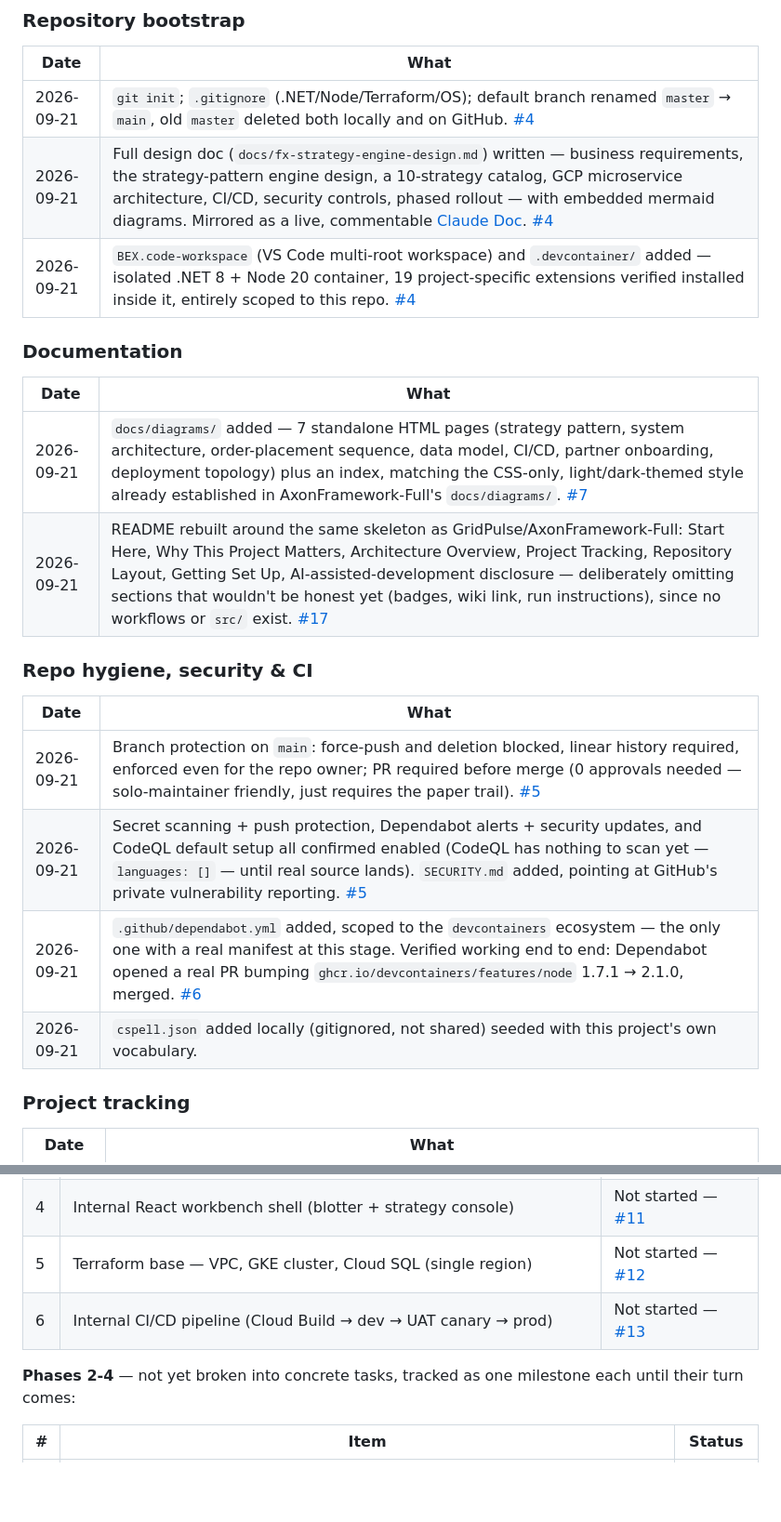
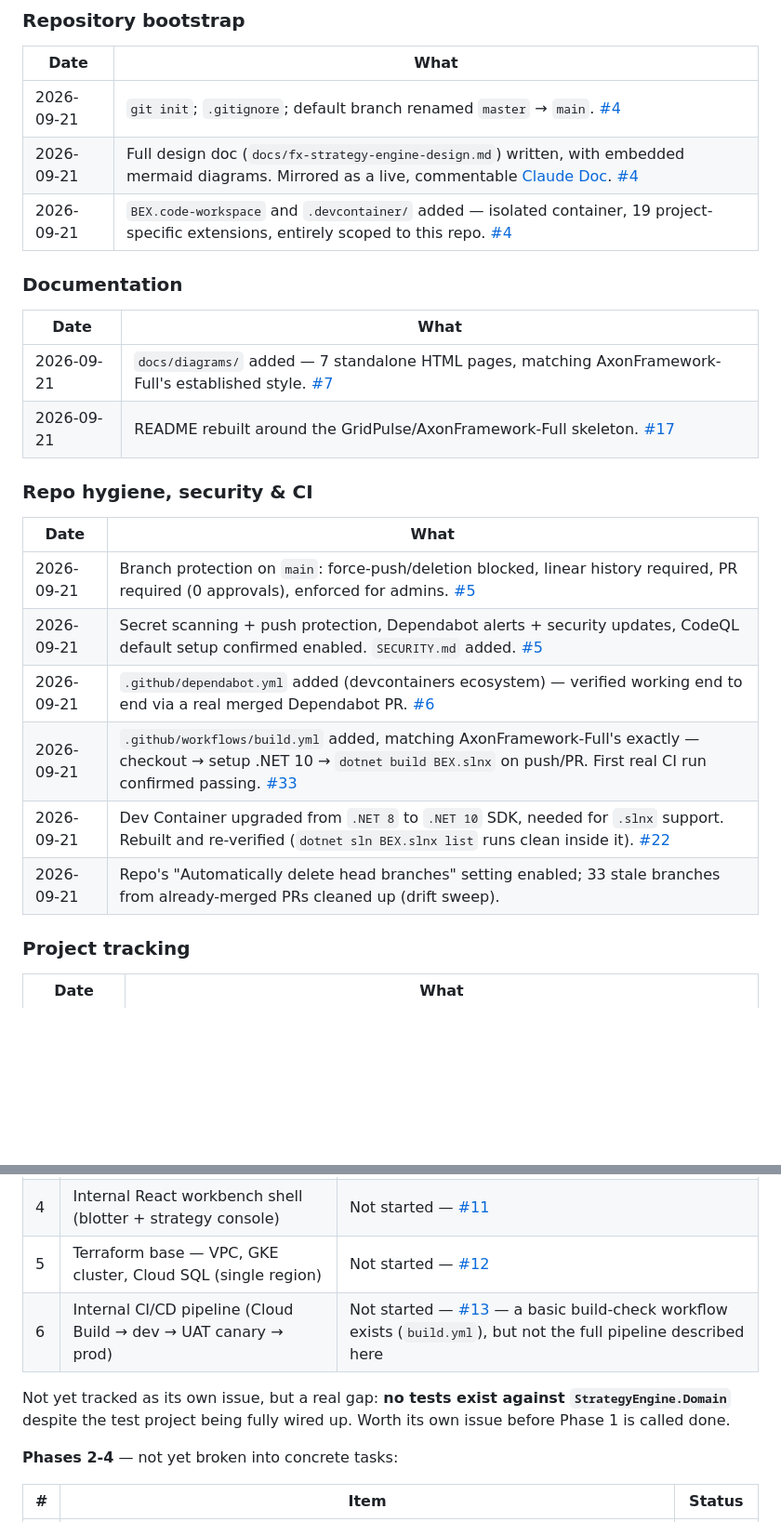
Before and after one commit to Terrence721/BEX, a Markdown page: todo.md, 2 parts joined by grey strips. Shown at 93% size. Drawn GitHub-style; blank space fills up the shorter version.

```diff
--- a/todo.md
+++ b/todo.md
@@ -35,25 +38,27 @@ Phases 1 through 4 (see **Still to do** below) haven't started — there's no Gi
 
 | Date | What |
 | - | - |
-| 2026-09-21 | `git init`; `.gitignore` (.NET/Node/Terraform/OS); default branch renamed `master` → `main`, old `master` deleted both locally and on GitHub. [#4](https://github.com/Terrence721/BEX/issues/4) |
-| 2026-09-21 | Full design doc (`docs/fx-strategy-engine-design.md`) written — business requirements, the strategy-pattern engine design, a 10-strategy catalog, GCP microservice architecture, CI/CD, security controls, phased rollout — with embedded mermaid diagrams. Mirrored as a live, commentable [Claude Doc](https://claude.ai/artifact/48wHV3epZ5RdDBvbQbL8jN). [#4](https://github.com/Terrence721/BEX/issues/4) |
-| 2026-09-21 | `BEX.code-workspace` (VS Code multi-root workspace) and `.devcontainer/` added — isolated .NET 8 + Node 20 container, 19 project-specific extensions verified installed inside it, entirely scoped to this repo. [#4](https://github.com/Terrence721/BEX/issues/4) |
+| 2026-09-21 | `git init`; `.gitignore`; default branch renamed `master` → `main`. [#4](https://github.com/Terrence721/BEX/issues/4) |
+| 2026-09-21 | Full design doc (`docs/fx-strategy-engine-design.md`) written, with embedded mermaid diagrams. Mirrored as a live, commentable [Claude Doc](https://claude.ai/artifact/48wHV3epZ5RdDBvbQbL8jN). [#4](https://github.com/Terrence721/BEX/issues/4) |
+| 2026-09-21 | `BEX.code-workspace` and `.devcontainer/` added — isolated container, 19 project-specific extensions, entirely scoped to this repo. [#4](https://github.com/Terrence721/BEX/issues/4) |
 
 ### Documentation
 
 | Date | What |
 | - | - |
-| 2026-09-21 | `docs/diagrams/` added — 7 standalone HTML pages (strategy pattern, system architecture, order-placement sequence, data model, CI/CD, partner onboarding, deployment topology) plus an index, matching the CSS-only, light/dark-themed style already established in AxonFramework-Full's `docs/diagrams/`. [#7](https://github.com/Terrence721/BEX/issues/7) |
-| 2026-09-21 | README rebuilt around the same skeleton as GridPulse/AxonFramework-Full: Start Here, Why This Project Matters, Architecture Overview, Project Tracking, Repository Layout, Getting Set Up, AI-assisted-development disclosure — deliberately omitting sections that wouldn't be honest yet (badges, wiki link, run instructions), since no workflows or `src/` exist. [#17](https://github.com/Terrence721/BEX/issues/17) |
+| 2026-09-21 | `docs/diagrams/` added — 7 standalone HTML pages, matching AxonFramework-Full's established style. [#7](https://github.com/Terrence721/BEX/issues/7) |
+| 2026-09-21 | README rebuilt around the GridPulse/AxonFramework-Full skeleton. [#17](https://github.com/Terrence721/BEX/issues/17) |
 
 ### Repo hygiene, security & CI
 
 | Date | What |
 | - | - |
-| 2026-09-21 | Branch protection on `main`: force-push and deletion blocked, linear history required, enforced even for the repo owner; PR required before merge (0 approvals needed — solo-maintainer friendly, just requires the paper trail). [#5](https://github.com/Terrence721/BEX/issues/5) |
-| 2026-09-21 | Secret scanning + push protection, Dependabot alerts + security updates, and CodeQL default setup all confirmed enabled (CodeQL has nothing to scan yet — `languages: []` — until real source lands). `SECURITY.md` added, pointing at GitHub's private vulnerability reporting. [#5](https://github.com/Terrence721/BEX/issues/5) |
-| 2026-09-21 | `.github/dependabot.yml` added, scoped to the `devcontainers` ecosystem — the only one with a real manifest at this stage. Verified working end to end: Dependabot opened a real PR bumping `ghcr.io/devcontainers/features/node` 1.7.1 → 2.1.0, merged. [#6](https://github.com/Terrence721/BEX/issues/6) |
-| 2026-09-21 | `cspell.json` added locally (gitignored, not shared) seeded with this project's own vocabulary. |
+| 2026-09-21 | Branch protection on `main`: force-push/deletion blocked, linear history required, PR required (0 approvals), enforced for admins. [#5](https://github.com/Terrence721/BEX/issues/5) |
+| 2026-09-21 | Secret scanning + push protection, Dependabot alerts + security updates, CodeQL default setup confirmed enabled. `SECURITY.md` added. [#5](https://github.com/Terrence721/BEX/issues/5) |
+| 2026-09-21 | `.github/dependabot.yml` added (devcontainers ecosystem) — verified working end to end via a real merged Dependabot PR. [#6](https://github.com/Terrence721/BEX/issues/6) |
+| 2026-09-21 | `.github/workflows/build.yml` added, matching AxonFramework-Full's exactly — checkout → setup .NET 10 → `dotnet build BEX.slnx` on push/PR. First real CI run confirmed passing. [#33](https://github.com/Terrence721/BEX/pull/33) |
+| 2026-09-21 | Dev Container upgraded from `.NET 8` to `.NET 10` SDK, needed for `.slnx` support. Rebuilt and re-verified (`dotnet sln BEX.slnx list` runs clean inside it). [#22](https://github.com/Terrence721/BEX/pull/22) |
+| 2026-09-21 | Repo's "Automatically delete head branches" setting enabled; 33 stale branches from already-merged PRs cleaned up (drift sweep). |
 
 ### Project tracking
 
@@ -74,9 +98,11 @@ Phases 1 through 4 (see **Still to do** below) haven't started — there's no Gi
 | 3 | Cloud SQL schema + migrations (Instruments, Quotes, Orders, Trades) | Not started — [#10](https://github.com/Terrence721/BEX/issues/10) |
 | 4 | Internal React workbench shell (blotter + strategy console) | Not started — [#11](https://github.com/Terrence721/BEX/issues/11) |
 | 5 | Terraform base — VPC, GKE cluster, Cloud SQL (single region) | Not started — [#12](https://github.com/Terrence721/BEX/issues/12) |
-| 6 | Internal CI/CD pipeline (Cloud Build → dev → UAT canary → prod) | Not started — [#13](https://github.com/Terrence721/BEX/issues/13) |
+| 6 | Internal CI/CD pipeline (Cloud Build → dev → UAT canary → prod) | Not started — [#13](https://github.com/Terrence721/BEX/issues/13) — a basic build-check workflow exists (`build.yml`), but not the full pipeline described here |
 
-**Phases 2-4** — not yet broken into concrete tasks, tracked as one milestone each until their turn comes:
+Not yet tracked as its own issue, but a real gap: **no tests exist against `StrategyEngine.Domain`** despite the test project being fully wired up. Worth its own issue before Phase 1 is called done.
+
+**Phases 2-4** — not yet broken into concrete tasks:
 
 | # | Item | Status |
 | - | - | - |
```
Also changed, not shown: other parts of todo.md (+39 -17 lines).
